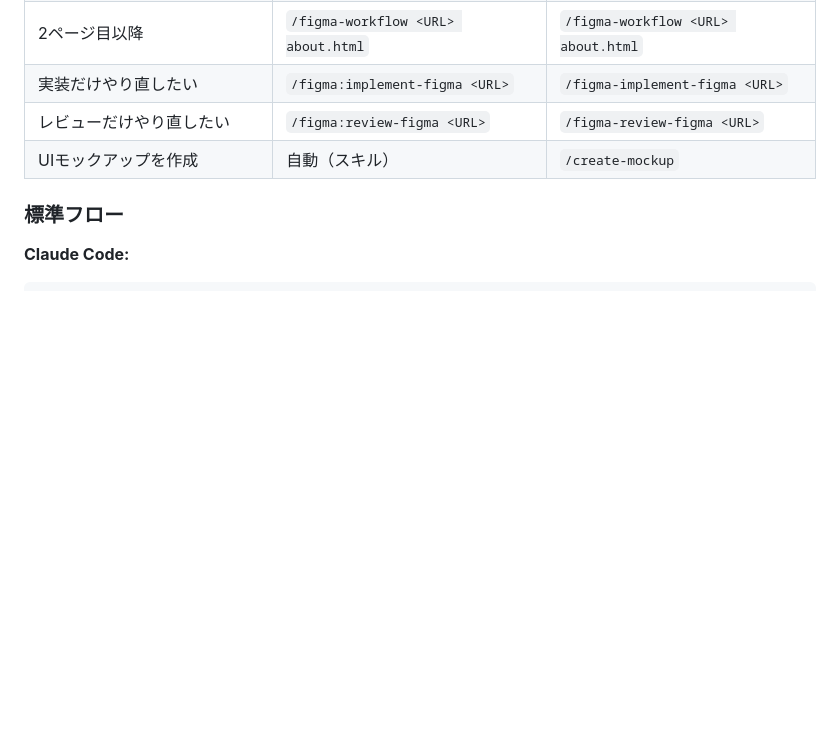
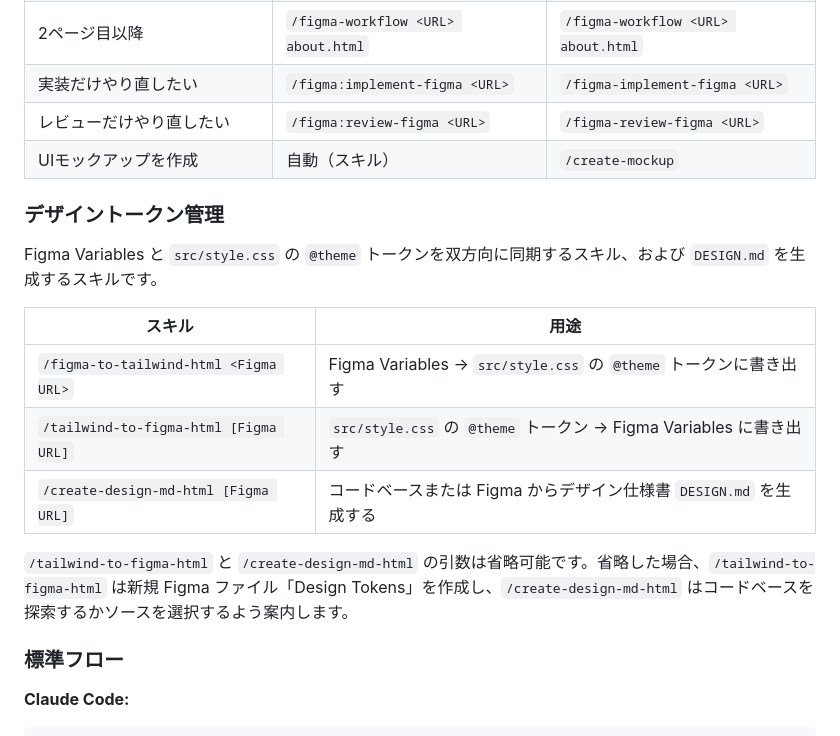
Before and after one commit to gaspanik/vanilla-tailwind4-starter, a Markdown page: README.md, the part around the change. GitHub-like rendering; blank space fills up the shorter version.

Commit message:
Add `create-design-md-html` skill and update README
- Add `create-design-md-html` skill adapted for Vite + HTML + Tailwind CSS v4
  (src/style.css, root HTML files, no React components directory)
- Add "Design Token Management" section to README documenting all three
  HTML-specific skills: figma-to-tailwind-html, tailwind-to-figma-html, create-design-md-html

Co-Authored-By: Claude Sonnet 4.6 <noreply@anthropic.com>

```diff
--- a/README.md
+++ b/README.md
@@ -93,6 +93,18 @@ vite-vanilla-ts-tailwind/
 | 実装だけやり直したい | `/figma:implement-figma <URL>` | `/figma-implement-figma <URL>` |
 | レビューだけやり直したい | `/figma:review-figma <URL>` | `/figma-review-figma <URL>` |
 | UIモックアップを作成 | 自動（スキル） | `/create-mockup` |
+
+### デザイントークン管理
+
+Figma Variables と `src/style.css` の `@theme` トークンを双方向に同期するスキル、および `DESIGN.md` を生成するスキルです。
+
+| スキル | 用途 |
+|---|---|
+| `/figma-to-tailwind-html <Figma URL>` | Figma Variables → `src/style.css` の `@theme` トークンに書き出す |
+| `/tailwind-to-figma-html [Figma URL]` | `src/style.css` の `@theme` トークン → Figma Variables に書き出す |
+| `/create-design-md-html [Figma URL]` | コードベースまたは Figma からデザイン仕様書 `DESIGN.md` を生成する |
+
+`/tailwind-to-figma-html` と `/create-design-md-html` の引数は省略可能です。省略した場合、`/tailwind-to-figma-html` は新規 Figma ファイル「Design Tokens」を作成し、`/create-design-md-html` はコードベースを探索するかソースを選択するよう案内します。
 
 ### 標準フロー
 
```
Also changed, not shown: 1 other file.
